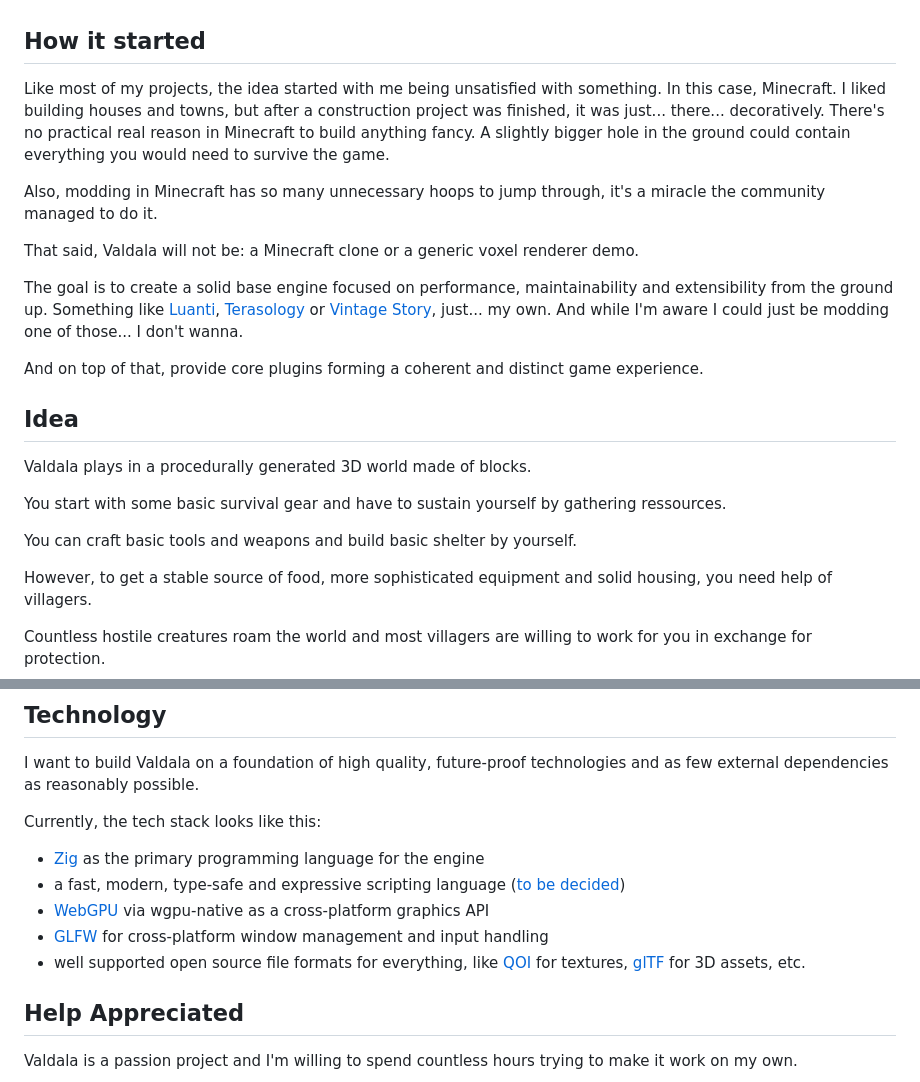
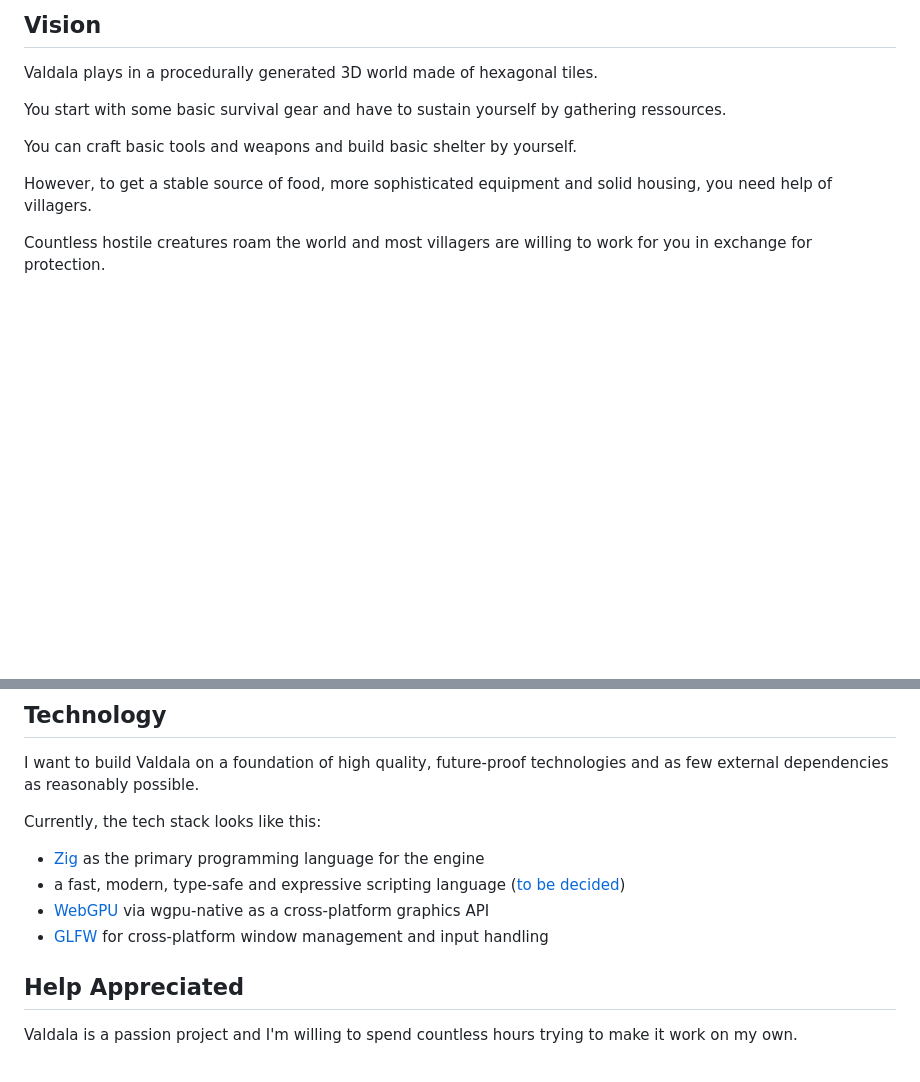
Before and after one commit to TheOnlySilverClaw/Valdala, a Markdown page: README.md, 2 parts joined by grey strips. Rendered like a GitHub page; blank space fills up the shorter version.

Commit message:
reorganize README

```diff
--- a/README.md
+++ b/README.md
@@ -5,26 +4,7 @@ Currently, it is primarly my excuse to tinker with technologies I'm interested i
 
+## Vision
 
-## How it started
-
-Like most of my projects, the idea started with me being unsatisfied with something. In this case, Minecraft.
-I liked building houses and towns, but after a construction project was finished, it was just... there... decoratively.
-There's no practical real reason in Minecraft to build anything fancy.
-A slightly bigger hole in the ground could contain everything you would need to survive the game.
-
-Also, modding in Minecraft has so many unnecessary hoops to jump through, it's a miracle the community managed to do it.
-
-That said, Valdala will not be: a Minecraft clone or a generic voxel renderer demo.
-
-The goal is to create a solid base engine focused on performance, maintainability and extensibility from the ground up.
-Something like [Luanti](https://www.luanti.org/), [Terasology](https://terasology.org/) or [Vintage Story](https://www.vintagestory.at/), just... my own.
-And while I'm aware I could just be modding one of those... I don't wanna.
-
-And on top of that, provide core plugins forming a coherent and distinct game experience.
-
-
-## Idea
-
-Valdala plays in a procedurally generated 3D world made of blocks.
+Valdala plays in a procedurally generated 3D world made of hexagonal tiles.
 
 You start with some basic survival gear and have to sustain yourself by gathering ressources.
 
@@ -47,7 +27,6 @@ Currently, the tech stack looks like this:
 - a fast, modern, type-safe and expressive scripting language ([to be decided](https://codeberg.org/Silverclaw/Valdala/src/branch/development/notes.md#scripting))
 - [WebGPU](https://www.w3.org/TR/webgpu/) via wgpu-native as a cross-platform graphics API
 - [GLFW](https://www.glfw.org/) for cross-platform window management and input handling
-- well supported open source file formats for everything, like [QOI](https://qoiformat.org/) for textures, [glTF](https://www.khronos.org/gltf/) for 3D assets, etc.
 
 
 ## Help Appreciated
```
Also changed, not shown: other parts of README.md (+2 -10 lines).
